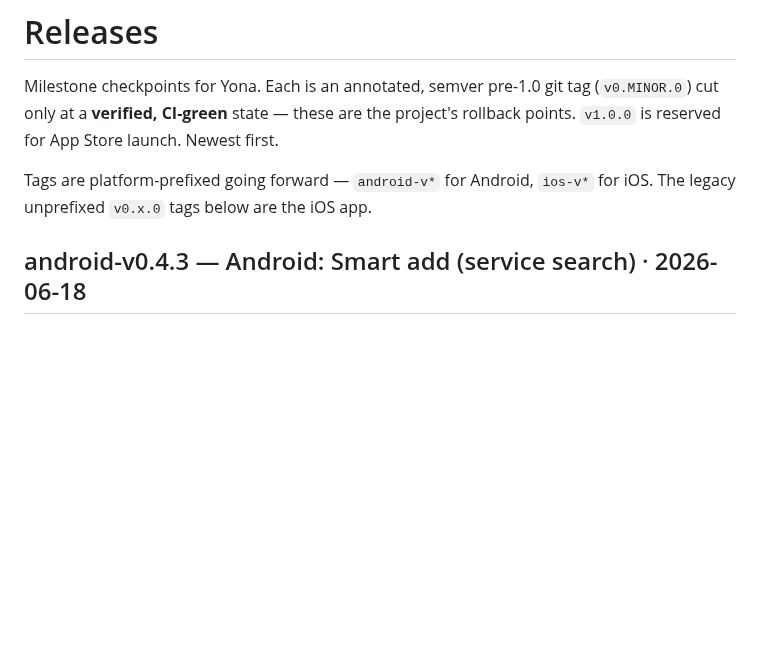
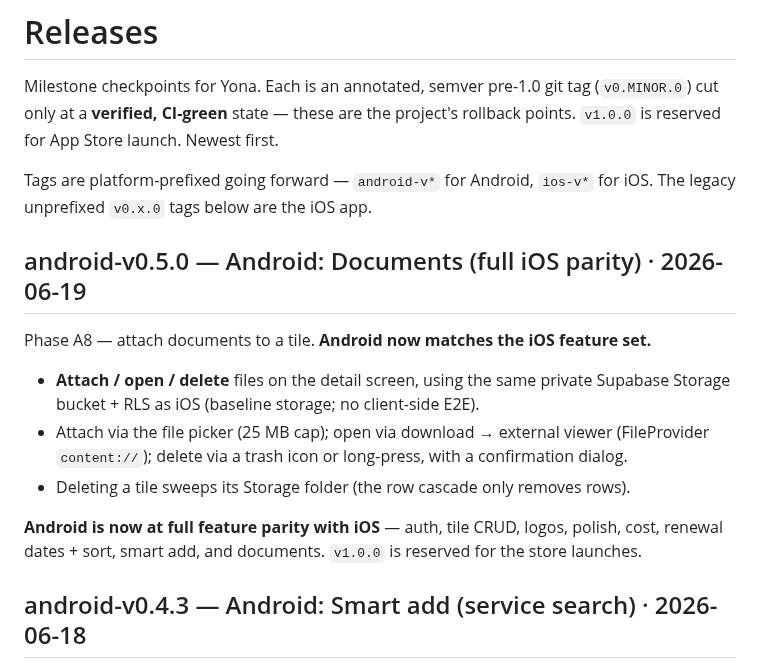
Before and after one commit to toTheMoon247/yona, a Markdown page: RELEASES.md, the part around the change. Rendered like a GitHub page; blank space fills up the shorter version.

```diff
--- a/RELEASES.md
+++ b/RELEASES.md
@@ -6,6 +6,21 @@ project's rollback points. `v1.0.0` is reserved for App Store launch. Newest fir
 
 Tags are platform-prefixed going forward — `android-v*` for Android, `ios-v*` for
 iOS. The legacy unprefixed `v0.x.0` tags below are the iOS app.
+
+## android-v0.5.0 — Android: Documents (full iOS parity) · 2026-06-19
+
+Phase A8 — attach documents to a tile. **Android now matches the iOS feature set.**
+
+- **Attach / open / delete** files on the detail screen, using the same private
+  Supabase Storage bucket + RLS as iOS (baseline storage; no client-side E2E).
+- Attach via the file picker (25 MB cap); open via download → external viewer
+  (FileProvider `content://`); delete via a trash icon or long-press, with a
+  confirmation dialog.
+- Deleting a tile sweeps its Storage folder (the row cascade only removes rows).
+
+**Android is now at full feature parity with iOS** — auth, tile CRUD, logos, polish,
+cost, renewal dates + sort, smart add, and documents. `v1.0.0` is reserved for the
+store launches.
 
 ## android-v0.4.3 — Android: Smart add (service search) · 2026-06-18
 
```
Also changed, not shown: docs/android-plan.md (+6 -5 lines).
